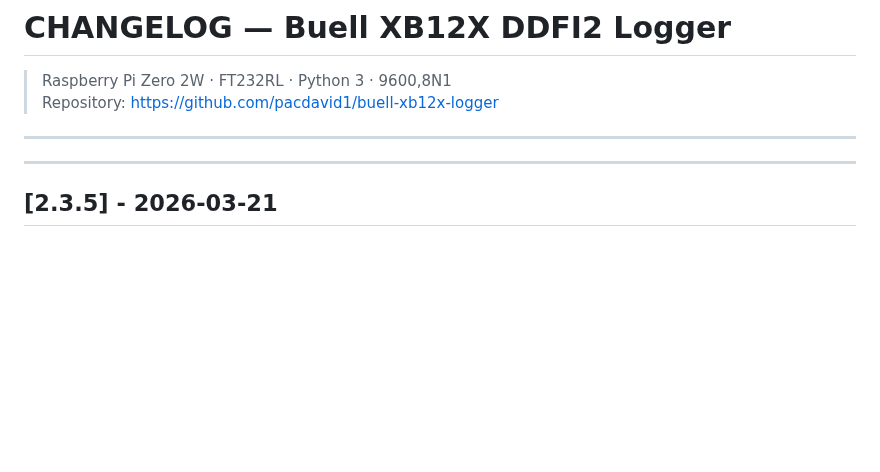
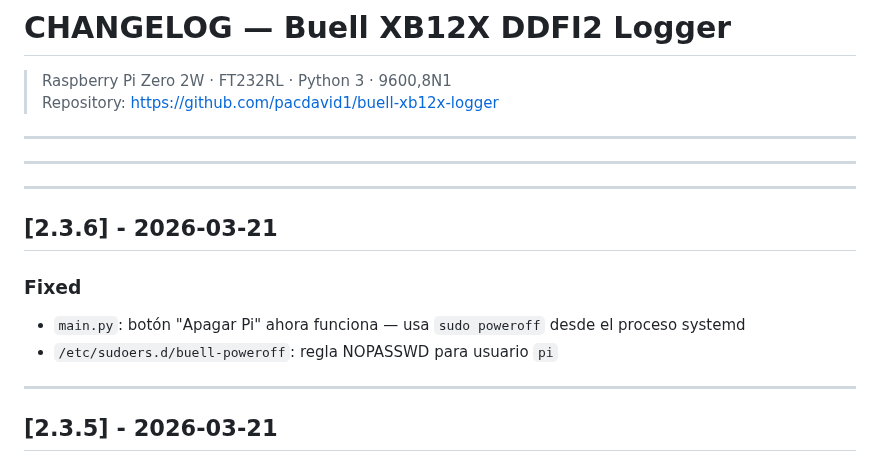
Before and after one commit to pacdavid1/buell-xb12x-logger, a Markdown page: CHANGELOG.md, the part around the change. GitHub-like rendering; blank space fills up the shorter version.

Commit message:
docs(changelog): v2.3.6 — fix botón apagar Pi

```diff
--- a/CHANGELOG.md
+++ b/CHANGELOG.md
@@ -1,11 +1,19 @@
 # CHANGELOG — Buell XB12X DDFI2 Logger
 > Raspberry Pi Zero 2W · FT232RL · Python 3 · 9600,8N1
 > Repository: https://github.com/pacdavid1/buell-xb12x-logger
+---
+
 
 
 ---
 
+---
 
+## [2.3.6] - 2026-03-21
+
+### Fixed
+- `main.py`: botón "Apagar Pi" ahora funciona — usa `sudo poweroff` desde el proceso systemd
+- `/etc/sudoers.d/buell-poweroff`: regla NOPASSWD para usuario `pi`
 
 ---
 
```
Also changed, not shown: ARCHITECTURE.md (+1 -1 lines).
